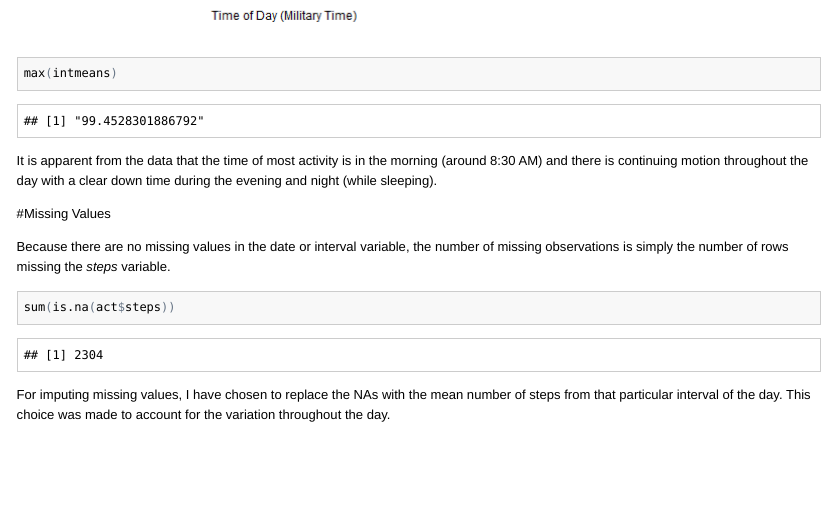
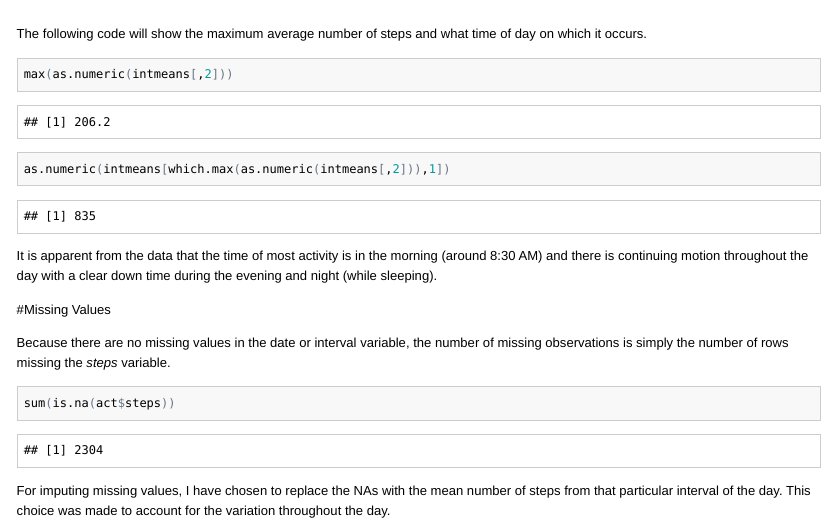
Before and after one commit to jddbucknole/ReproResearch, an R Markdown document (PA1_template.Rmd): the page in a window 1100 px wide, from 1880 px down before the commit and from 1910 px down after it. The pictures show the output file PA1_template.html that the author committed with the source, opened offline; long lines of code are wrapped.

Commit message:
One more time

````diff
--- a/PA1_template.Rmd
+++ b/PA1_template.Rmd
@@ -38,7 +38,16 @@ intm <- lapply(split(act$steps,as.factor(act$interval)),mean,na.rm=TRUE)
 intmeans <- do.call(rbind,intm)
 intmeans <- cbind(rownames(intmeans),intmeans)
 plot(intmeans[,1],intmeans[,2],type='l',main="Time Series of Average Number of Steps \nper 5 minute intervals Throughout the Day",xlab="Time of Day (Military Time)",ylab="Average Number of Steps")
-max(intmeans)
+```
+
+
+The following code will show the maximum average number of steps and what time of day on which it occurs.
+
+
+
+```{r}
+max(as.numeric(intmeans[,2]))
+as.numeric(intmeans[which.max(as.numeric(intmeans[,2])),1])
 ```
 
 It is apparent from the data that the time of most activity is in the morning (around 8:30 AM) and there is continuing motion throughout the day with a clear down time during the evening and night (while sleeping).
````
Also changed, not shown: PA1_template.html, PA1_template.md, figure/unnamed-chunk-11.png (added), figure/unnamed-chunk-7.png (added).
